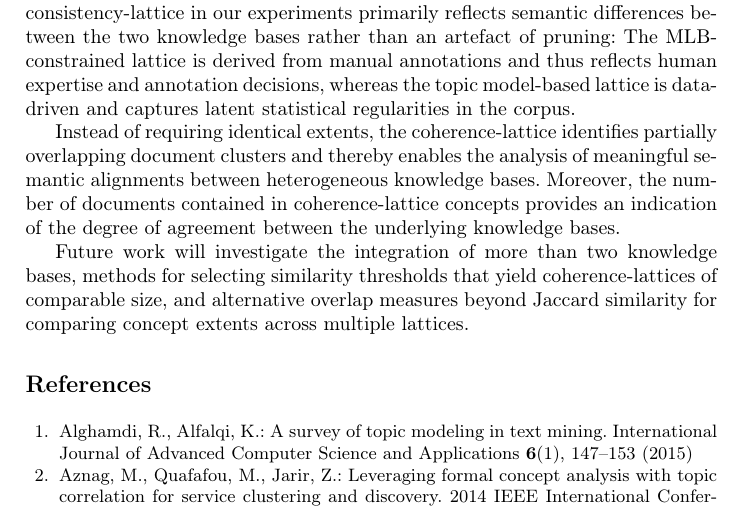
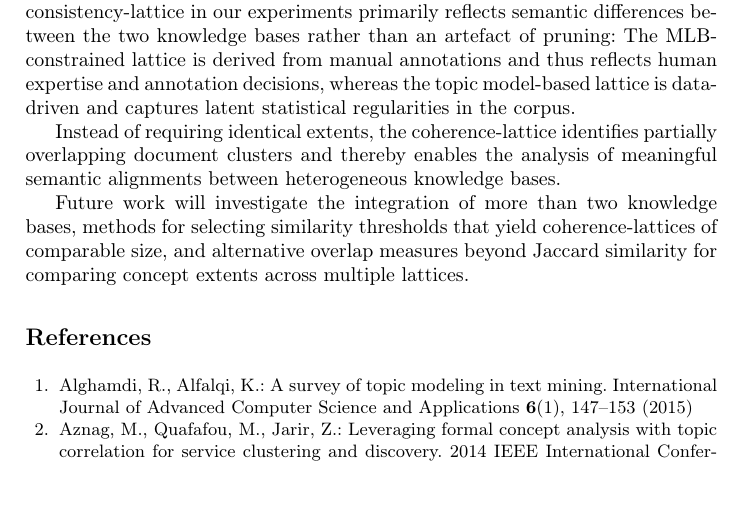
Before and after one commit to KlaraGtknst/fca-constrained-clustering, a LaTeX paper (main.tex, which reads chapters/09_future_work.tex): part of page 13 of 17, cut so that both start at the same text, the shorter picture padded with empty space. Compiled offline with pdfLaTeX.

Commit message:
task: Comment obsolete idea

```diff
--- a/chapters/09_future_work.tex
+++ b/chapters/09_future_work.tex
@@ -13,6 +13,6 @@ However, the empty consistency-lattice in our experiments primarily reflects sem
 The \ac{mlb}-constrained lattice is derived from manual annotations and thus reflects human expertise and annotation decisions, whereas the topic model-based lattice is data-driven and captures latent statistical regularities in the corpus.
 
 Instead of requiring identical extents, the coherence-lattice identifies partially overlapping document clusters and thereby enables the analysis of meaningful semantic alignments between heterogeneous knowledge bases.
-Moreover, the number of documents contained in coherence-lattice concepts provides an indication of the degree of agreement between the underlying knowledge bases.
+% Moreover, the number of documents contained in coherence-lattice concepts provides an indication of the degree of agreement between the underlying knowledge bases.
 
 Future work will investigate the integration of more than two knowledge bases, methods for selecting similarity thresholds that yield coherence-lattices of comparable size, and alternative overlap measures beyond Jaccard similarity for comparing concept extents across multiple lattices.
```
